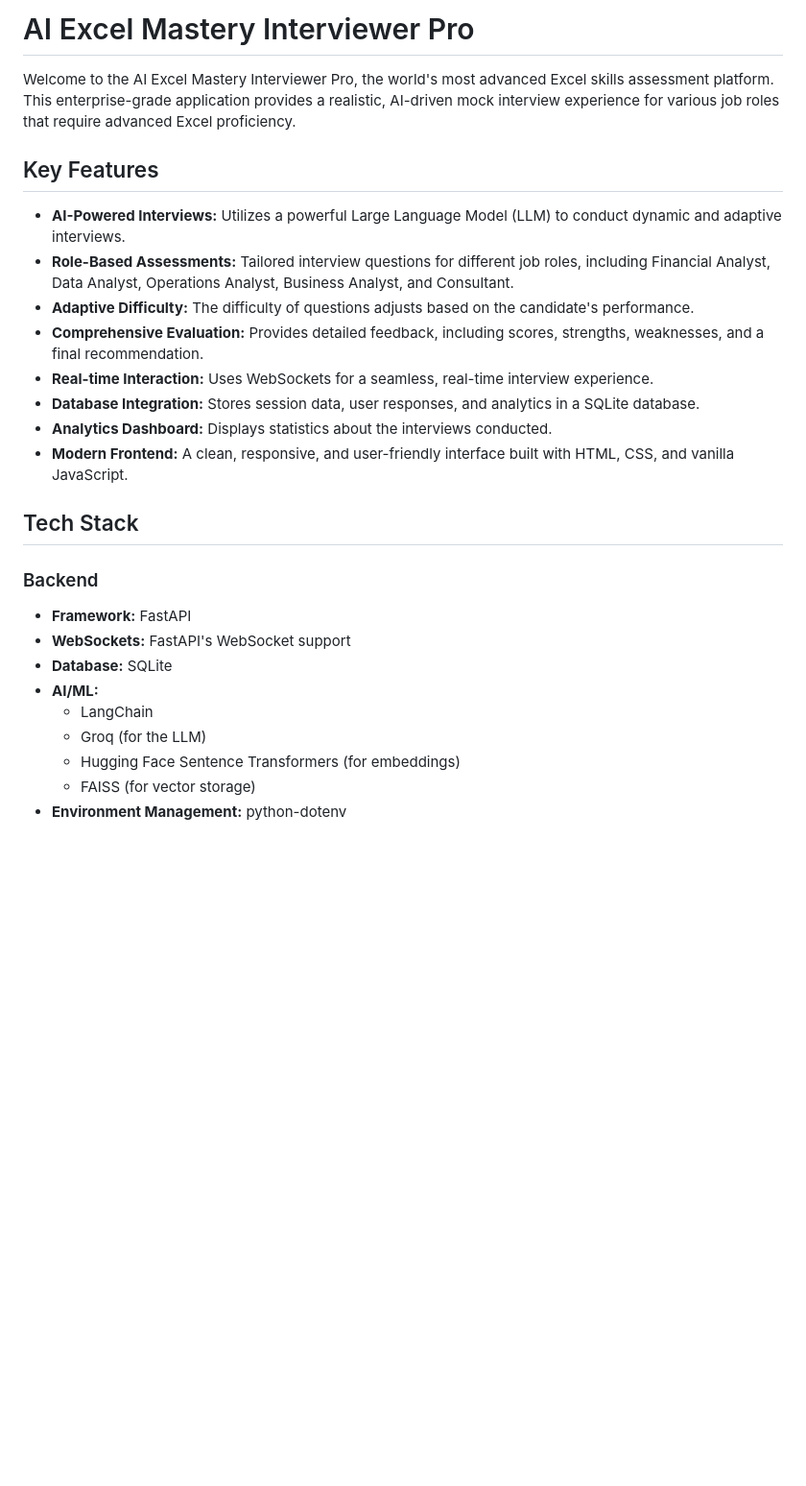
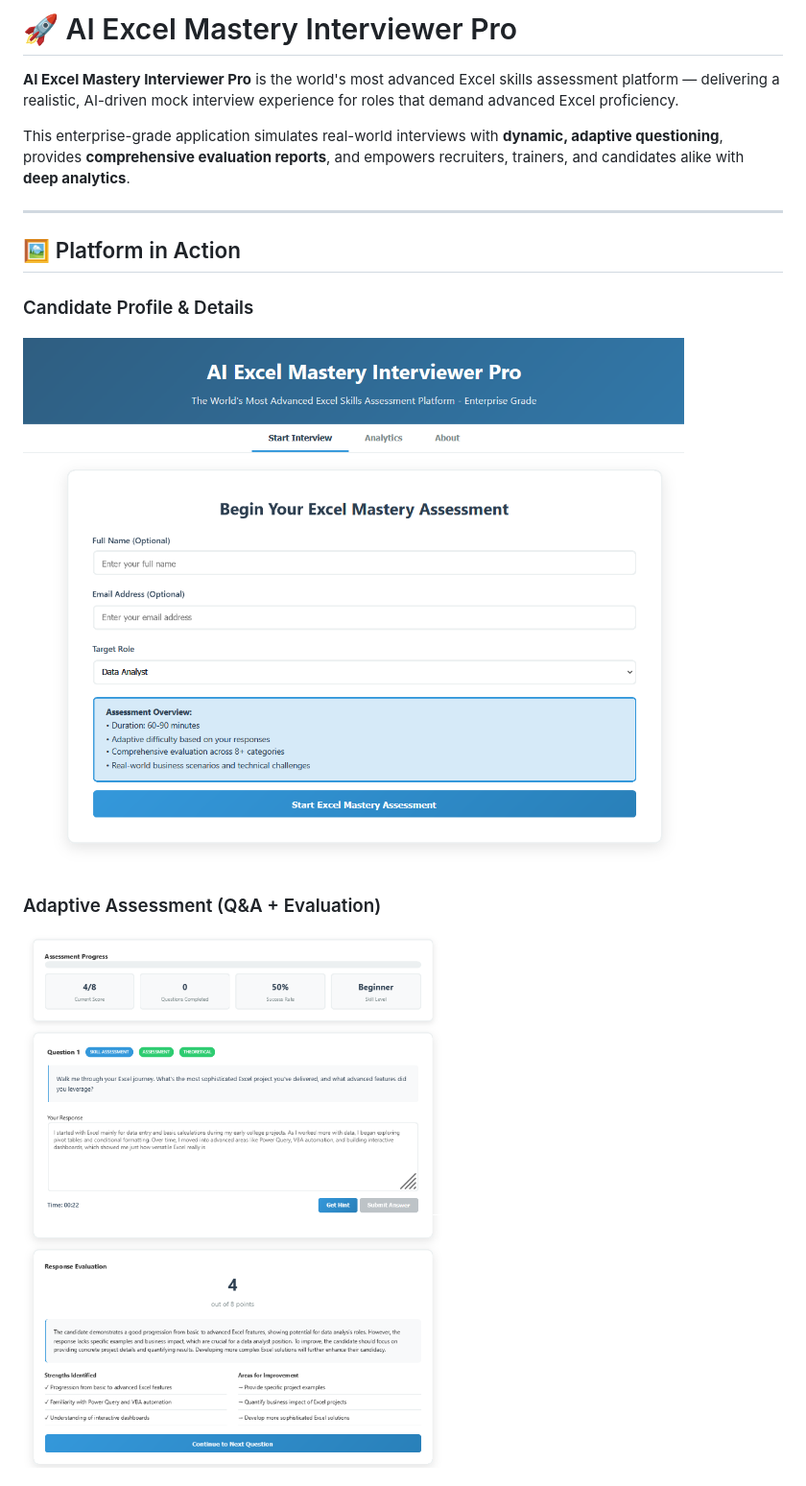
Before and after one commit to parimal1009/AI-Powered-Excel-Mock-Interviewer_, a Markdown page: README.md, the part around the change printed below. Shown: that part at 96% size. GitHub-like rendering; blank space fills up the shorter version.

```diff
--- a/README.md
+++ b/README.md
@@ -1,29 +1,16 @@
-# AI Excel Mastery Interviewer Pro
+# 🚀 AI Excel Mastery Interviewer Pro
 
-Welcome to the AI Excel Mastery Interviewer Pro, the world's most advanced Excel skills assessment platform. This enterprise-grade application provides a realistic, AI-driven mock interview experience for various job roles that require advanced Excel proficiency.
+**AI Excel Mastery Interviewer Pro** is the world's most advanced Excel skills assessment platform — delivering a realistic, AI-driven mock interview experience for roles that demand advanced Excel proficiency.
 
-## Key Features
+This enterprise-grade application simulates real-world interviews with **dynamic, adaptive questioning**, provides **comprehensive evaluation reports**, and empowers recruiters, trainers, and candidates alike with **deep analytics**.
 
--   **AI-Powered Interviews:** Utilizes a powerful Large Language Model (LLM) to conduct dynamic and adaptive interviews.
--   **Role-Based Assessments:** Tailored interview questions for different job roles, including Financial Analyst, Data Analyst, Operations Analyst, Business Analyst, and Consultant.
--   **Adaptive Difficulty:** The difficulty of questions adjusts based on the candidate's performance.
--   **Comprehensive Evaluation:** Provides detailed feedback, including scores, strengths, weaknesses, and a final recommendation.
--   **Real-time Interaction:** Uses WebSockets for a seamless, real-time interview experience.
--   **Database Integration:** Stores session data, user responses, and analytics in a SQLite database.
--   **Analytics Dashboard:** Displays statistics about the interviews conducted.
--   **Modern Frontend:** A clean, responsive, and user-friendly interface built with HTML, CSS, and vanilla JavaScript.
+---
 
-## Tech Stack
+## 🖼️ Platform in Action
 
-### Backend
+### Candidate Profile & Details
+<img src="https://github.com/parimal1009/AI-Powered-Excel-Mock-Interviewer_/blob/main/images/user_details.png?raw=true" width="800" alt="User Details">
 
--   **Framework:** FastAPI
--   **WebSockets:** FastAPI's WebSocket support
--   **Database:** SQLite
--   **AI/ML:**
-    -   LangChain
-    -   Groq (for the LLM)
-    -   Hugging Face Sentence Transformers (for embeddings)
-    -   FAISS (for vector storage)
--   **Environment Management:** python-dotenv
+### Adaptive Assessment (Q&A + Evaluation)
+<img src="https://github.com/parimal1009/AI-Powered-Excel-Mock-Interviewer_/blob/main/images/assessment_qna.png?raw=true" width="800" alt="Assessment QnA">
 
```
Also changed, not shown: other parts of README.md (+54 -27 lines).
